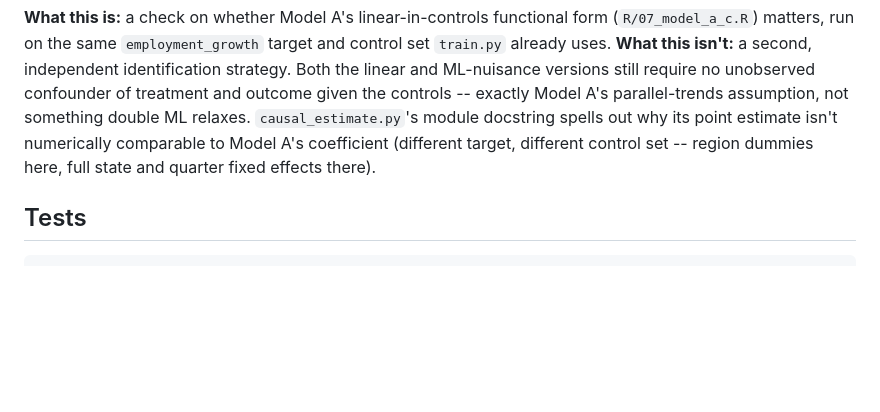
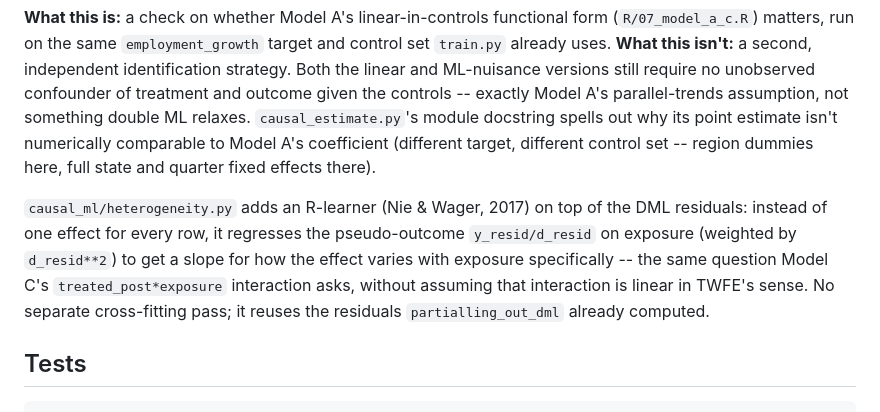
Before and after one commit to Charith-Reddy-Pareddy/min-wage-difference-in-differences-study, a Markdown page: python/README.md, the part around the change. GitHub-like rendering; blank space fills up the shorter version.

Commit message:
Document R-learner heterogeneity in python/README

````diff
--- a/python/README.md
+++ b/python/README.md
@@ -126,6 +126,15 @@ estimate isn't numerically comparable to Model A's coefficient (different
 target, different control set -- region dummies here, full state and
 quarter fixed effects there).
 
+`causal_ml/heterogeneity.py` adds an R-learner (Nie & Wager, 2017) on
+top of the DML residuals: instead of one effect for every row, it
+regresses the pseudo-outcome `y_resid/d_resid` on exposure (weighted
+by `d_resid**2`) to get a slope for how the effect varies with
+exposure specifically -- the same question Model C's
+`treated_post*exposure` interaction asks, without assuming that
+interaction is linear in TWFE's sense. No separate cross-fitting pass;
+it reuses the residuals `partialling_out_dml` already computed.
+
 ## Tests
 
 ```
````
